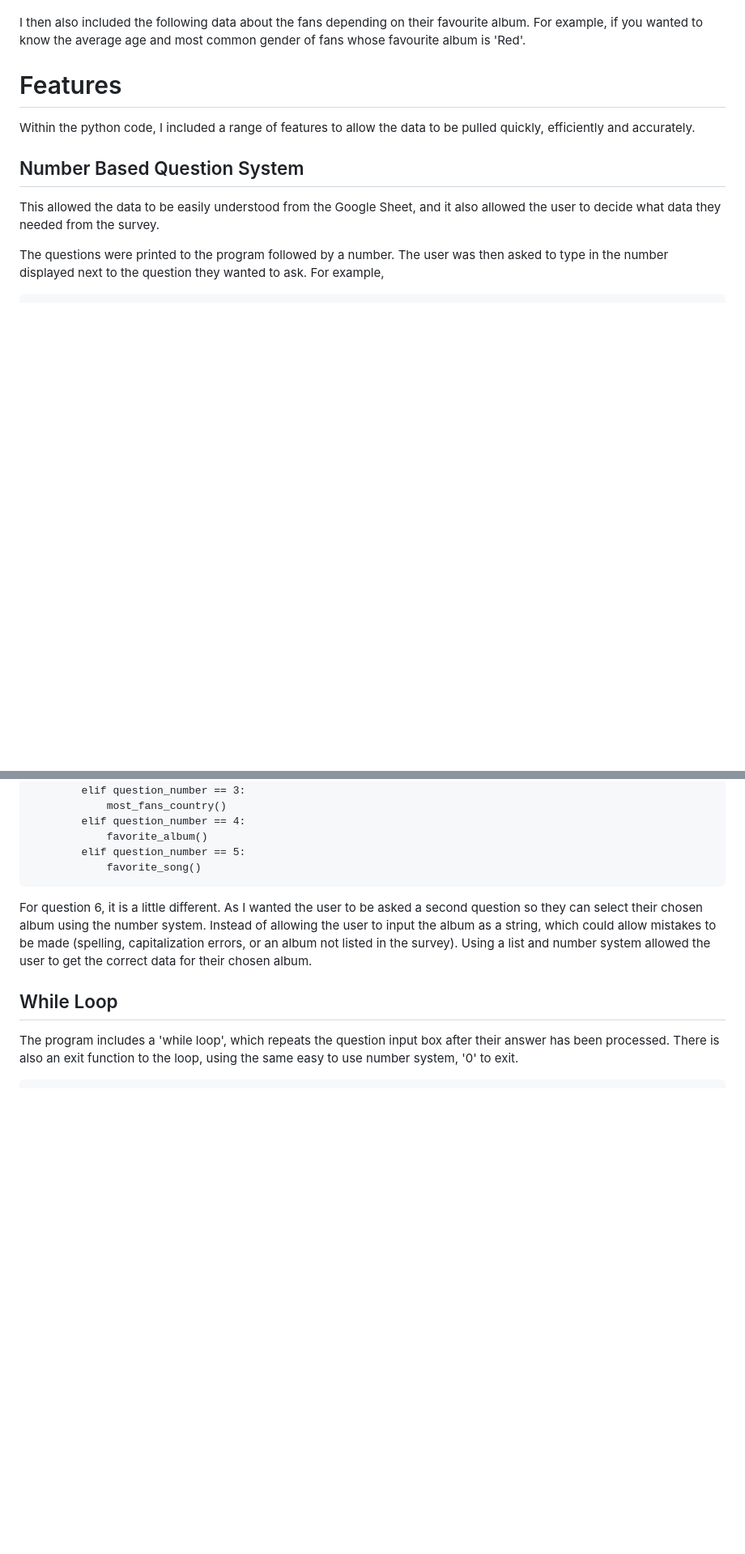
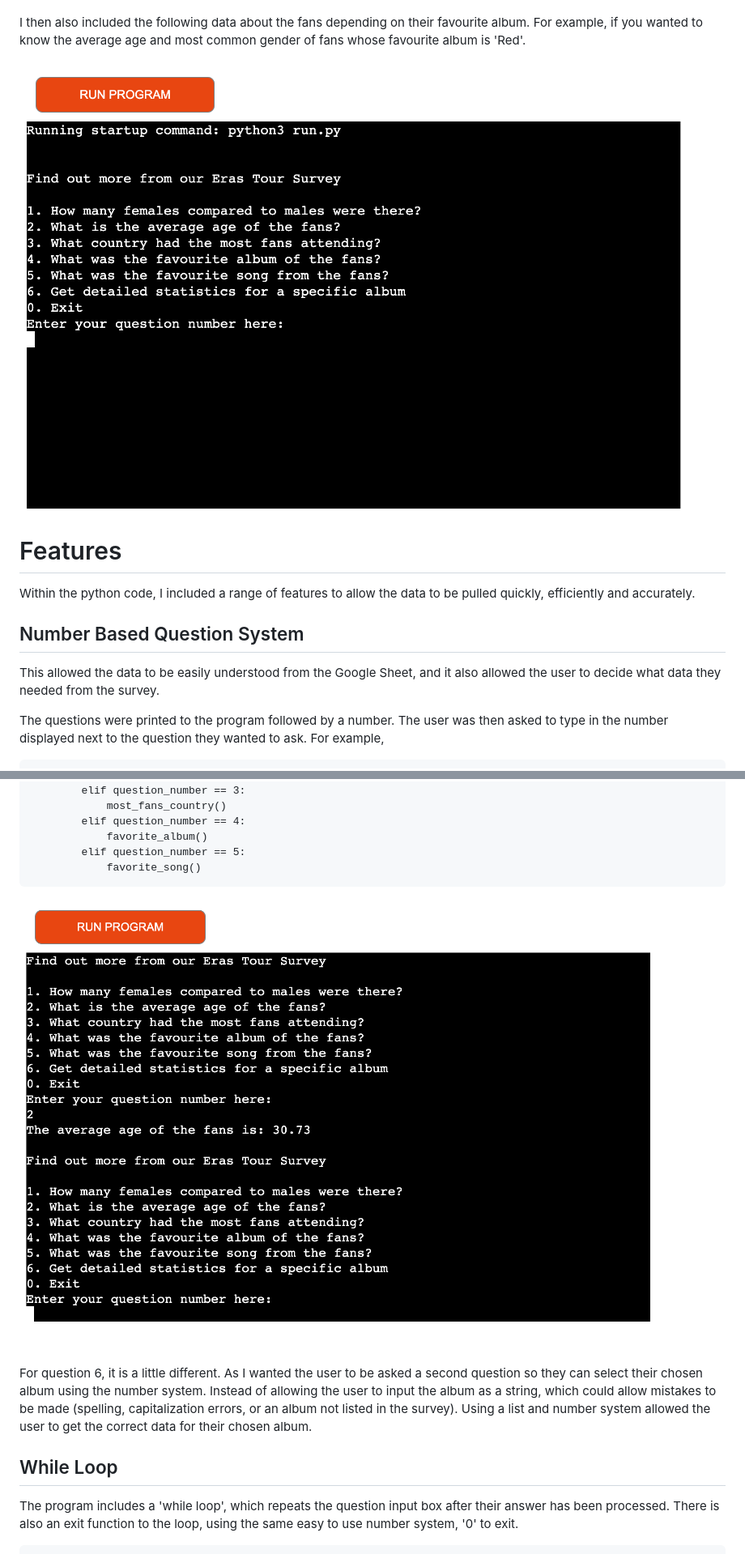
Before and after one commit to Brogandaisy/tayorswift_erastour, a Markdown page: README.md, 2 parts joined by grey strips. Shown at 81% size. GitHub-like rendering; blank space fills up the shorter version.

```diff
--- a/README.md
+++ b/README.md
@@ -27,7 +27,7 @@ Including:
 
 I then also included the following data about the fans depending on their favourite album. For example, if you wanted to know the average age and most common gender of fans whose favourite album is 'Red'.
 
-
+![App Display](https://github.com/Brogandaisy/tayorswift_erastour/blob/main/assets/images/ts_app_display1.png)
 
 # Features
 
@@ -62,6 +62,8 @@ The code used for this is an if/elif statement, with an equals == to the number
                 favorite_album()
             elif question_number == 5:
                 favorite_song()
+
+![Number Question System](https://github.com/Brogandaisy/tayorswift_erastour/blob/main/assets/images/ts_app_display2.png)
 
 For question 6, it is a little different. As I wanted the user to be asked a second question so they can select their chosen album using the number system. Instead of allowing the user to input the album as a string, which could allow mistakes to be made (spelling, capitalization errors, or an album not listed in the survey). Using a list and number system allowed the user to get the correct data for their chosen album.
 
```
